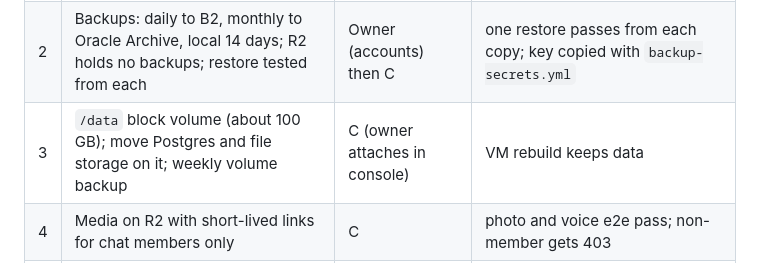
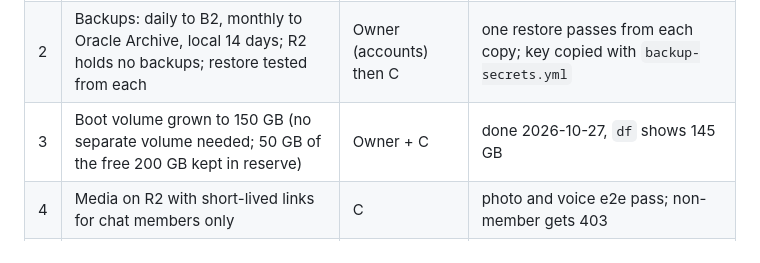
Before and after one commit to loamz/loamz-deploy, a Markdown page: docs/plan-next.md, the part around the change. Rendered like a GitHub page.

Commit message:
Plan: boot volume grown to 150 GB instead of a separate /data volume

```diff
--- a/docs/plan-next.md
+++ b/docs/plan-next.md
@@ -7,7 +7,7 @@ Goal: everything already built is connected, safe, backed up and documented; the
 |---|---|---|---|
 | 1 | Close the consent gap: agents can only be added through the consent flow (engine rule, not screen rule) | C | adding an agent by email through New chat or Add person is refused with a clear message; test |
 | 2 | Backups: daily to B2, monthly to Oracle Archive, local 14 days; R2 holds no backups; restore tested from each | Owner (accounts) then C | one restore passes from each copy; key copied with `backup-secrets.yml` |
-| 3 | `/data` block volume (about 100 GB); move Postgres and file storage on it; weekly volume backup | C (owner attaches in console) | VM rebuild keeps data |
+| 3 | Boot volume grown to 150 GB (no separate volume needed; 50 GB of the free 200 GB kept in reserve) | Owner + C | done 2026-10-27, `df` shows 145 GB |
 | 4 | Media on R2 with short-lived links for chat members only | C | photo and voice e2e pass; non-member gets 403 |
 | 5 | Oracle Billing check, alarms (disk 85%, memory 85%), uptime checker and status page | Owner + C | alert email arrives on a test |
 | 6 | Real-device pass on Android and iPhone: install, push, mic, keyboard, rail | Owner + A | checklist green, bugs filed |
```
